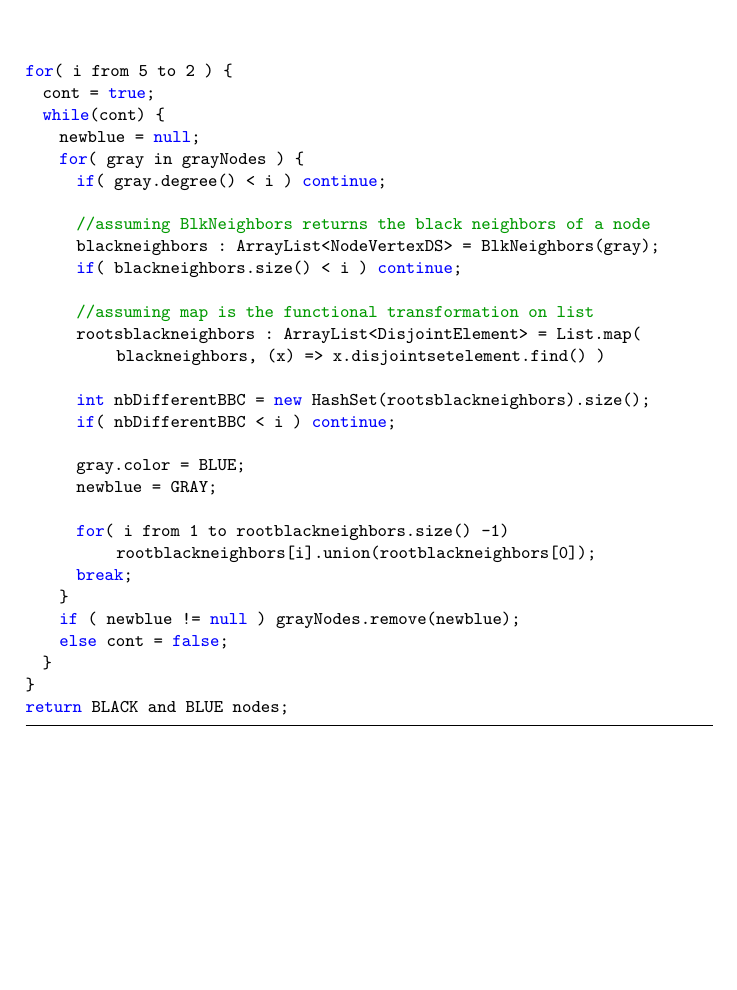
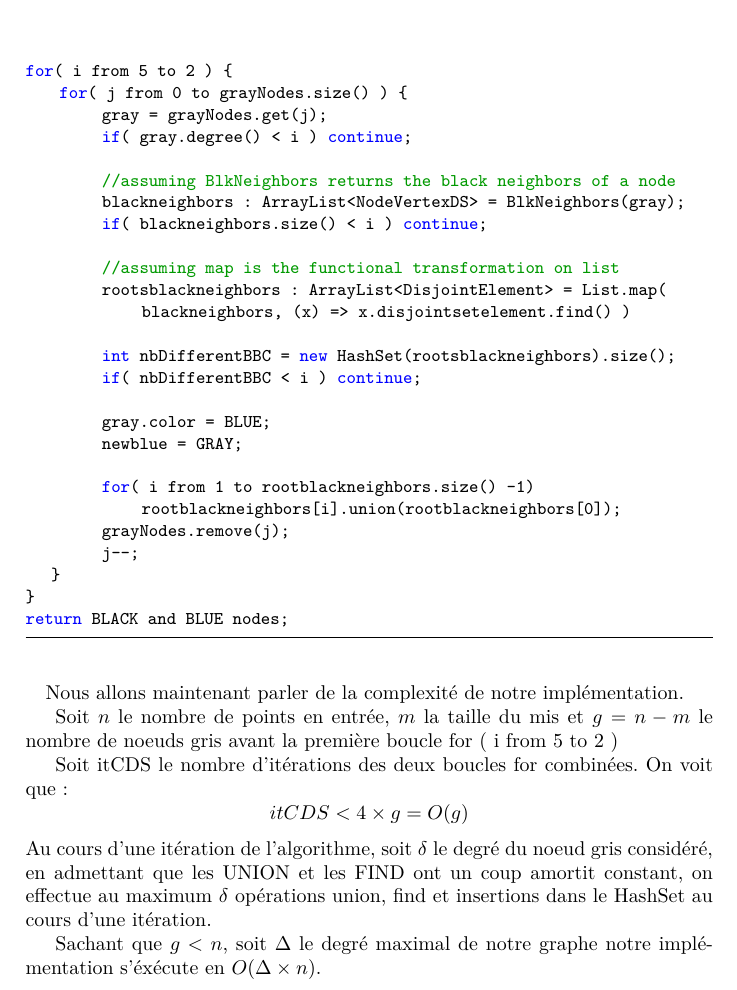
Before and after one commit to Alexandre-Fernandez-dev/Convex-Minimum-Dominating-Set, a LaTeX document (Rapport/rapport.tex, which reads Rapport/developpement/cds.tex): part of page 12 of 20, cut so that both start at the same text, the shorter picture padded with empty space. Compiled offline with pdfLaTeX.

Commit message:
complexite CDS

```diff
--- a/Rapport/developpement/cds.tex
+++ b/Rapport/developpement/cds.tex
@@ -137,10 +137,8 @@ grayNodes : ArrayList<NodeVertexDS = { graph } \ { MIS }
 for(n : MIS) { n.color = BLACK; n.disjointsetelement = new DisjointSetElement<NodeVertexDS>(n); }
 
 for( i from 5 to 2 ) {
-  cont = true;
-  while(cont) {
-    newblue = null;
-    for( gray in grayNodes ) {
+    for( j from 0 to grayNodes.size() ) {
+      	gray = grayNodes.get(j);
       	if( gray.degree() < i ) continue;
 
       	//assuming BlkNeighbors returns the black neighbors of a node
@@ -157,11 +155,22 @@ for( i from 5 to 2 ) {
       	newblue = GRAY;
 
       	for( i from 1 to rootblackneighbors.size() -1) rootblackneighbors[i].union(rootblackneighbors[0]);
-      break;
-    }
-    if ( newblue != null ) grayNodes.remove(newblue);
-    else cont = false;
+      	grayNodes.remove(j);
+      	j--;
 	}
 }
 return BLACK and BLUE nodes;
 \end{lstlisting}
+
+\paragraph{}
+Nous allons maintenant parler de la complexité de notre implémentation.
+
+Soit $n$ le nombre de points en entrée, $m$ la taille du mis et $g = n-m$ le nombre de noeuds gris avant la première boucle for ( i from 5 to 2 )
+
+Soit itCDS le nombre d'itérations des deux boucles for combinées. On voit que :
+$$
+itCDS < 4 \times g = O(g)
+$$
+Au cours d'une itération de l'algorithme, soit $\delta$ le degré du noeud gris considéré, en admettant que les UNION et les FIND ont un coup amortit constant, on effectue au maximum $\delta$ opérations union, find et insertions dans le HashSet au cours d'une itération.
+
+Sachant que $g < n$, soit $\Delta$ le degré maximal de notre graphe notre implémentation s'éxécute en $O(\Delta \times n)$.
```
Lines whose indentation alone changed are shown as unchanged.
